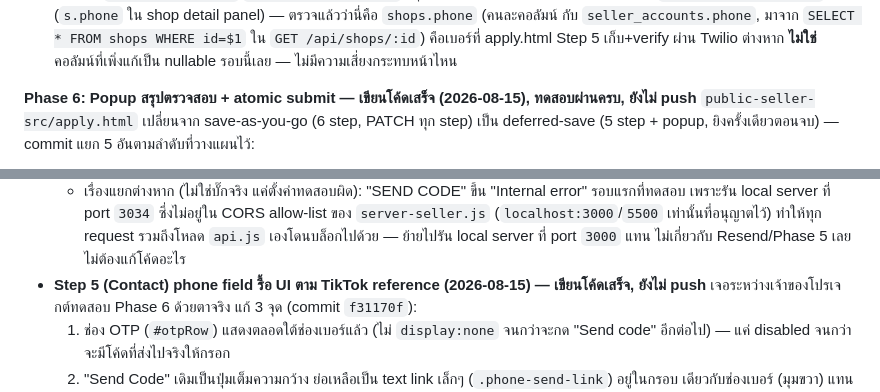
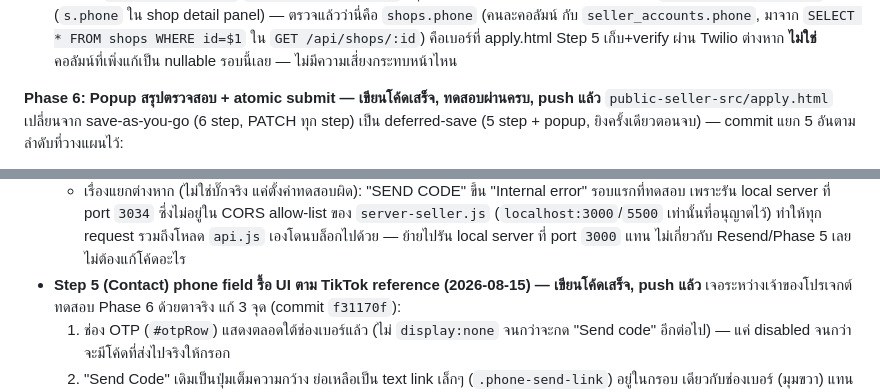
Before and after one commit to nmjbds/bards-shop, a Markdown page: docs/07-apply-flow-status.md, 2 parts joined by grey strips. GitHub-like rendering.

```diff
--- a/docs/07-apply-flow-status.md
+++ b/docs/07-apply-flow-status.md
@@ -57,7 +59,7 @@ Phase 4: Twilio Verify SMS OTP — โค้ด backend+frontend เสร็จ
   apply.html Step 5 เก็บ+verify ผ่าน Twilio ต่างหาก **ไม่ใช่**คอลัมน์ที่เพิ่งแก้เป็น nullable รอบนี้เลย —
   ไม่มีความเสี่ยงกระทบหน้าไหน
 
-**Phase 6: Popup สรุปตรวจสอบ + atomic submit — เขียนโค้ดเสร็จ (2026-08-15), ทดสอบผ่านครบ, ยังไม่ push**
+**Phase 6: Popup สรุปตรวจสอบ + atomic submit — เขียนโค้ดเสร็จ, ทดสอบผ่านครบ, push แล้ว**
 `public-seller-src/apply.html` เปลี่ยนจาก save-as-you-go (6 step, PATCH ทุก step) เป็น deferred-save (5
 step + popup, ยิงครั้งเดียวตอนจบ) — commit แยก 5 อันตามลำดับที่วางแผนไว้:
 - **1/5**: `continueFromStep1()`-`continueFromStep4()` (เดิมชื่อ `saveStepXAndContinue`) เหลือแค่ client-side
@@ -194,7 +195,7 @@ end-to-end จริงผ่าน API ตรงๆ** จำลอง exact pay
     เพราะรัน local server ที่ port `3034` ซึ่งไม่อยู่ใน CORS allow-list ของ `server-seller.js`
     (`localhost:3000`/`5500` เท่านั้นที่อนุญาตไว้) ทำให้ทุก request รวมถึงโหลด `api.js` เองโดนบล็อกไปด้วย —
     ย้ายไปรัน local server ที่ port `3000` แทน ไม่เกี่ยวกับ Resend/Phase 5 เลย ไม่ต้องแก้โค้ดอะไร
-- **Step 5 (Contact) phone field รื้อ UI ตาม TikTok reference (2026-08-15) — เขียนโค้ดเสร็จ, ยังไม่ push**
+- **Step 5 (Contact) phone field รื้อ UI ตาม TikTok reference (2026-08-15) — เขียนโค้ดเสร็จ, push แล้ว**
   เจอระหว่างเจ้าของโปรเจกต์ทดสอบ Phase 6 ด้วยตาจริง แก้ 3 จุด (commit `f31170f`):
   1. ช่อง OTP (`#otpRow`) แสดงตลอดใต้ช่องเบอร์แล้ว (ไม่ `display:none` จนกว่าจะกด "Send code" อีกต่อไป) —
      แค่ disabled จนกว่าจะมีโค้ดที่ส่งไปจริงให้กรอก
```
Also changed, not shown: other parts of docs/07-apply-flow-status.md (+17 -15 lines).
